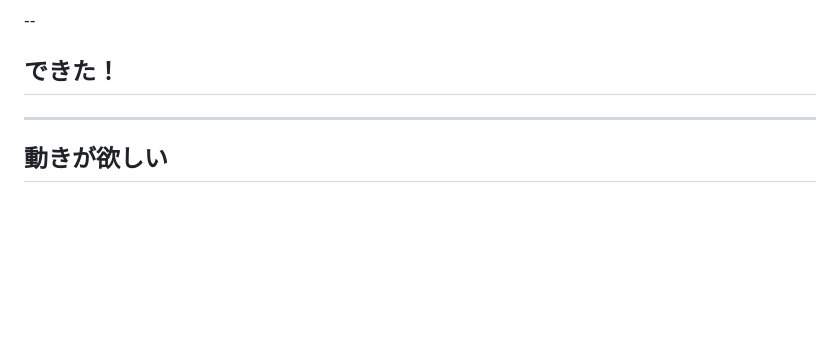
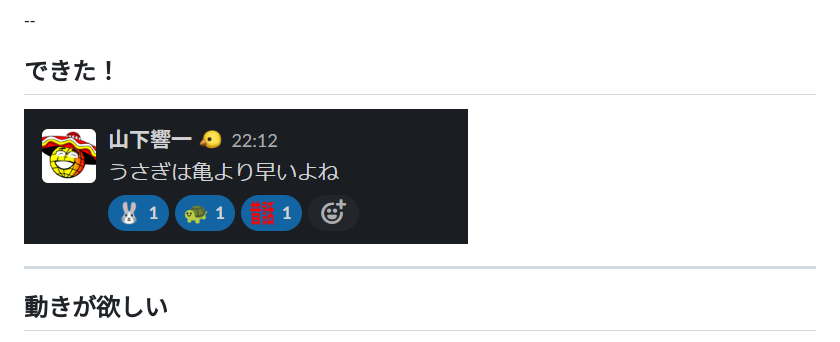
Before and after one commit to yamap55/Slide, a Markdown page: 20230121/lt_slide.md, the part around the change. Rendered like a GitHub page; pictures changed too: 20230121/2023-01-22-22-38-59.png (added); blank space fills up the shorter version.

Commit message:
[add] completed capture

```diff
--- a/20230121/lt_slide.md
+++ b/20230121/lt_slide.md
@@ -156,6 +156,8 @@
 
 ## できた！
 
+![add emoji](2023-01-22-22-38-59.png)
+
 ---
 
 ## 動きが欲しい
```
